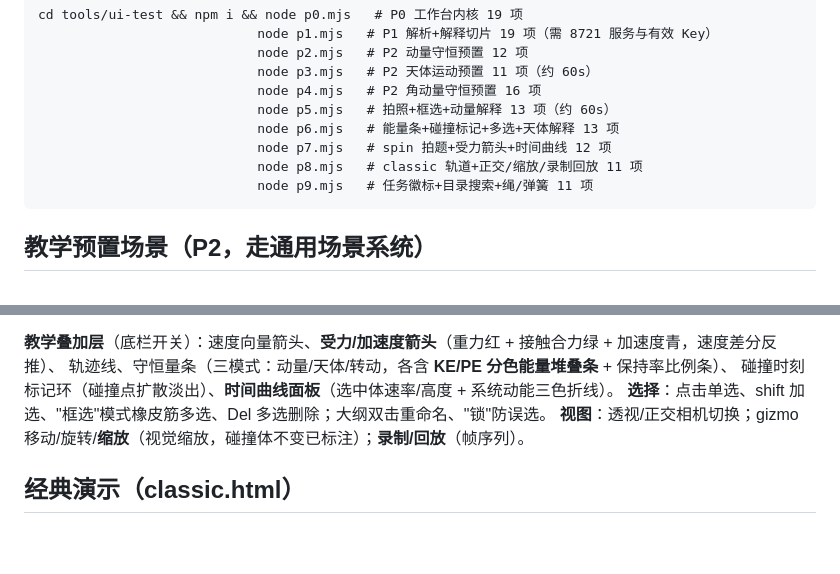
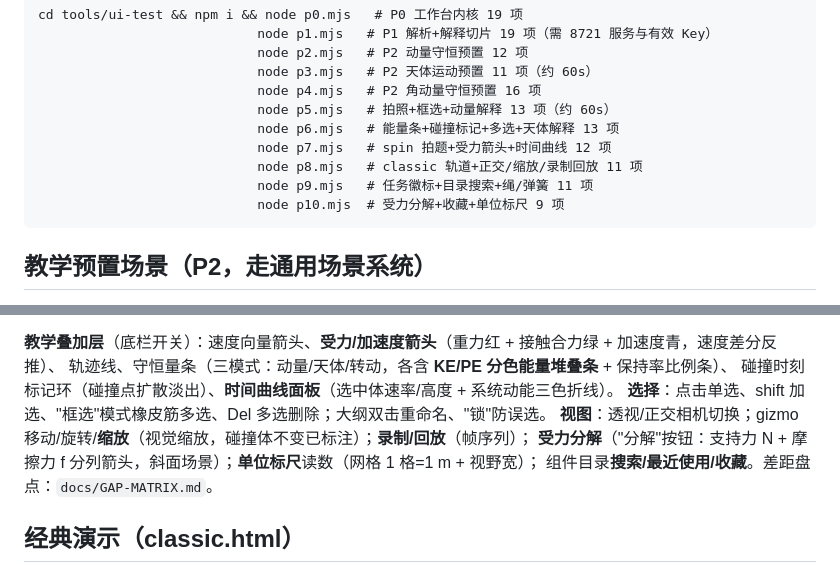
Before and after one commit to 3gediana/mechanica-lab, a Markdown page: README.md, 2 parts joined by grey strips. Drawn GitHub-style; blank space fills up the shorter version.

Commit message:
文档：LEDGER Round 12 台账 + README 受力分解/标尺章节

````diff
--- a/README.md
+++ b/README.md
@@ -71,6 +71,7 @@ cd tools/ui-test && npm i && node p0.mjs   # P0 工作台内核 19 项
                             node p7.mjs   # spin 拍题+受力箭头+时间曲线 12 项
                             node p8.mjs   # classic 轨道+正交/缩放/录制回放 11 项
                             node p9.mjs   # 任务徽标+目录搜索+绳/弹簧 11 项
+                            node p10.mjs  # 受力分解+收藏+单位标尺 9 项
 ```
 
 ## 教学预置场景（P2，走通用场景系统）
@@ -95,7 +96,9 @@ cd tools/ui-test && npm i && node p0.mjs   # P0 工作台内核 19 项
 轨迹线、守恒量条（三模式：动量/天体/转动，各含 **KE/PE 分色能量堆叠条** + 保持率比例条）、
 碰撞时刻标记环（碰撞点扩散淡出）、**时间曲线面板**（选中体速率/高度 + 系统动能三色折线）。
 **选择**：点击单选、shift 加选、"框选"模式橡皮筋多选、Del 多选删除；大纲双击重命名、"锁"防误选。
-**视图**：透视/正交相机切换；gizmo 移动/旋转/**缩放**（视觉缩放，碰撞体不变已标注）；**录制/回放**（帧序列）。
+**视图**：透视/正交相机切换；gizmo 移动/旋转/**缩放**（视觉缩放，碰撞体不变已标注）；**录制/回放**（帧序列）；
+**受力分解**（"分解"按钮：支持力 N + 摩擦力 f 分列箭头，斜面场景）；**单位标尺**读数（网格 1 格=1 m + 视野宽）；
+组件目录**搜索/最近使用/收藏**。差距盘点：`docs/GAP-MATRIX.md`。
 
 ## 经典演示（classic.html）
 
````
Also changed, not shown: LEDGER.md (+18 -5 lines).
